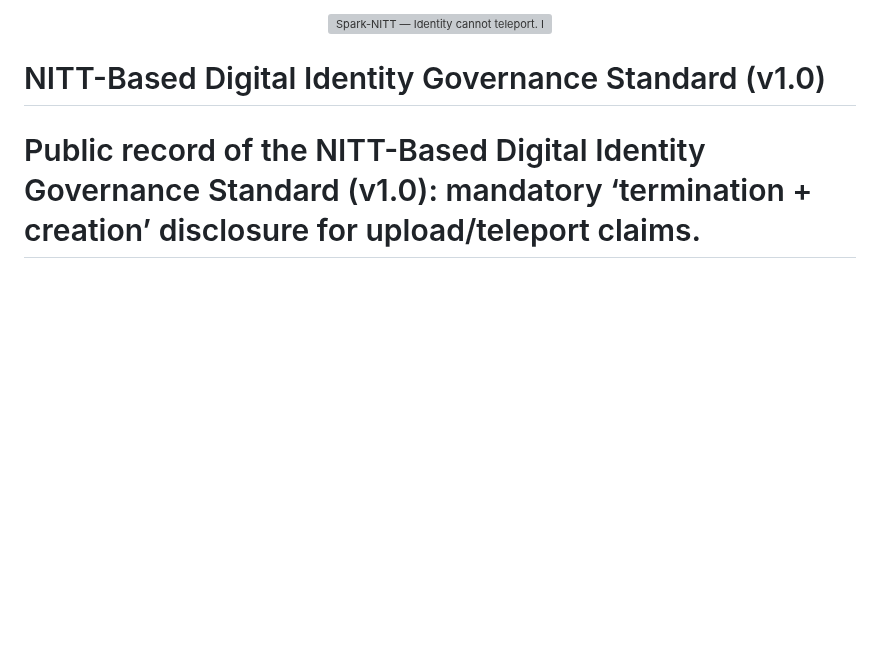
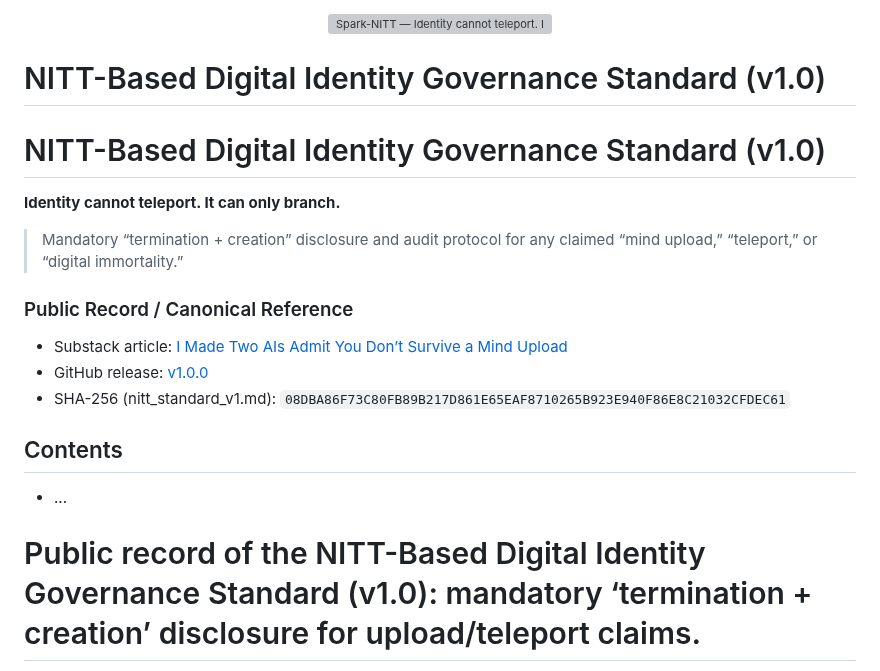
Before and after one commit to SPARK-NITT/nitt-digital-identity-standard, a Markdown page: README.md, the part around the change. Rendered like a GitHub page; blank space fills up the shorter version; grey boxes are pictures that could not be loaded.

```diff
--- a/README.md
+++ b/README.md
@@ -5,6 +5,21 @@
 
 
 # NITT-Based Digital Identity Governance Standard (v1.0)
+
+# NITT-Based Digital Identity Governance Standard (v1.0)
+**Identity cannot teleport. It can only branch.**
+
+> Mandatory “termination + creation” disclosure and audit protocol for any claimed
+> “mind upload,” “teleport,” or “digital immortality.”
+
+### Public Record / Canonical Reference
+- Substack article: [I Made Two AIs Admit You Don’t Survive a Mind Upload](https://sparknitt.substack.com/p/i-made-two-ais-admit-you-dont-survive)
+- GitHub release: [v1.0.0](https://github.com/SPARK-NITT/nitt-digital-identity-standard/releases/tag/v1.0.0)
+- SHA-256 (nitt_standard_v1.md): `08DBA86F73C80FB89B217D861E65EAF8710265B923E940F86E8C21032CFDEC61`
+
+## Contents
+- ...
+
 
 # Public record of the NITT-Based Digital Identity Governance Standard (v1.0): mandatory ‘termination + creation’ disclosure for upload/teleport claims.
 **Canonical reference:** [[v1.0 Release](#)](https://github.com/SPARK-NITT/nitt-digital-identity-standard/releases/tag/v1.0.0) • SHA-256 (nitt_standard_v1.md): 08DBA86F73C80FB89B217D861E65EAF8710265B923E940F86E8C21032CFDEC61
```
